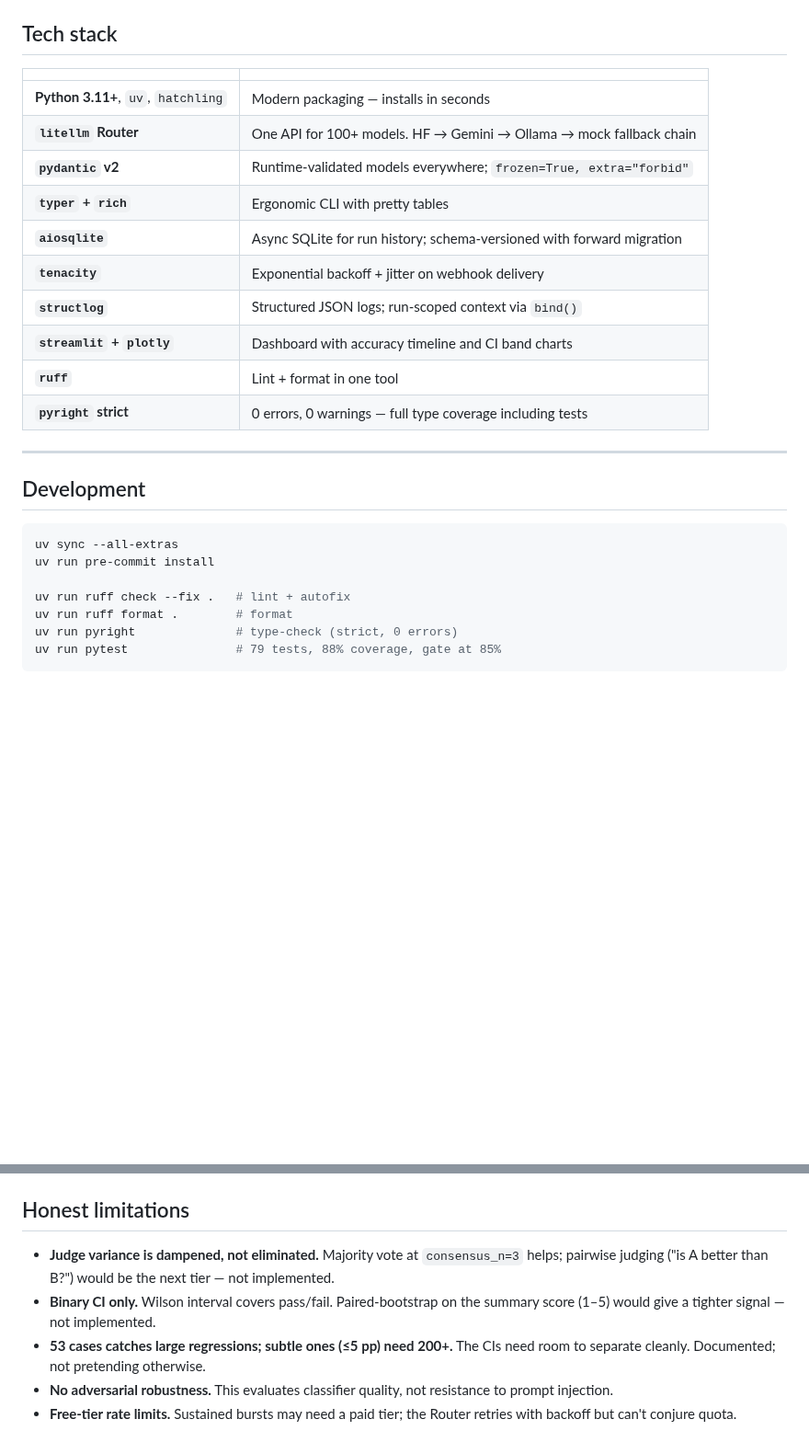
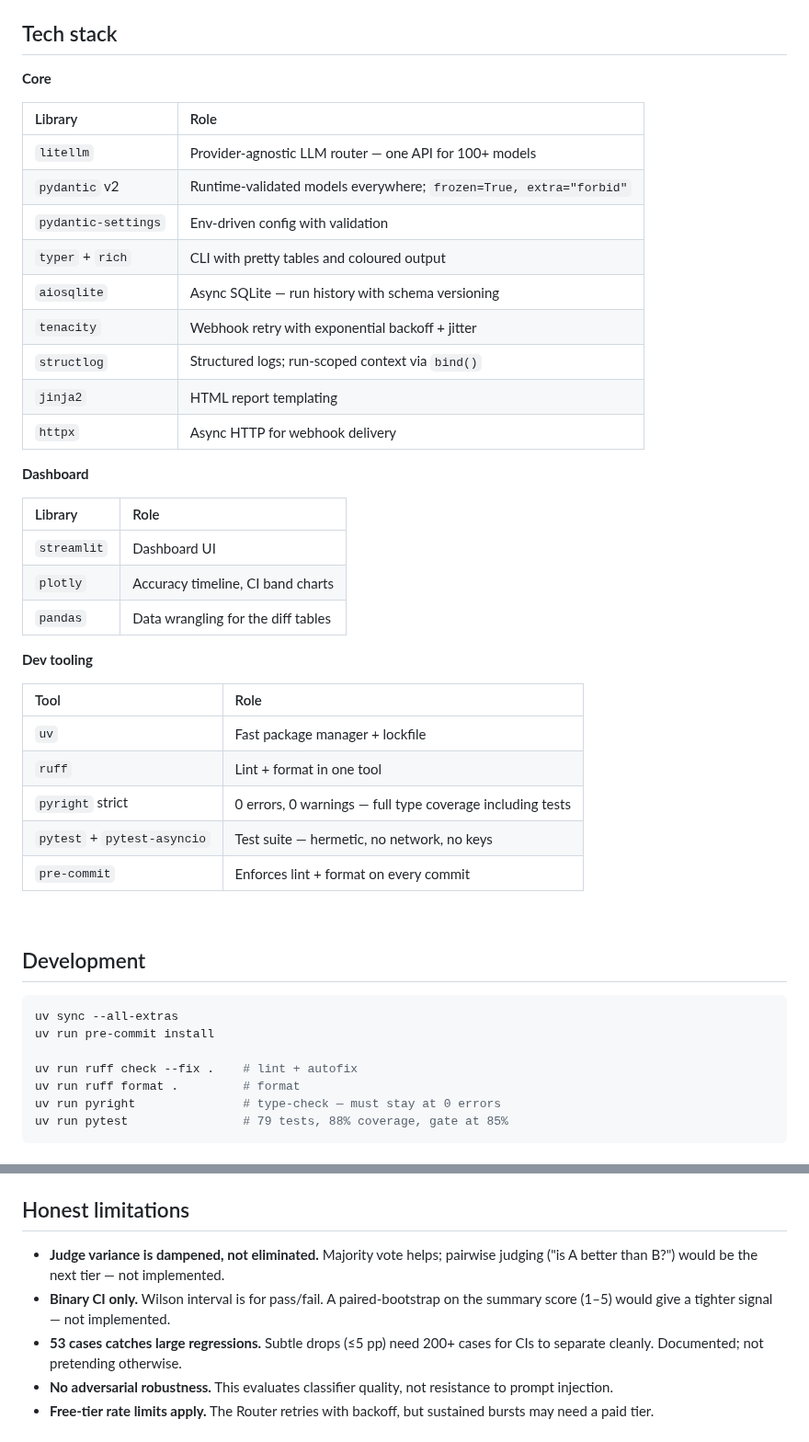
Before and after one commit to adel-saoud/llm-regression-detector, a Markdown page: README.md, 2 parts joined by grey strips. Shown at 92% size. Rendered like a GitHub page; blank space fills up the shorter version.

````diff
--- a/README.md
+++ b/README.md
@@ -145,20 +156,39 @@ Full architecture diagram and module map → [`docs/architecture.md`](docs/archi
 
 ## Tech stack
 
-| | |
-|---|---|
-| **Python 3.11+**, `uv`, `hatchling` | Modern packaging — installs in seconds |
-| **`litellm` Router** | One API for 100+ models. HF → Gemini → Ollama → mock fallback chain |
-| **`pydantic` v2** | Runtime-validated models everywhere; `frozen=True, extra="forbid"` |
-| **`typer` + `rich`** | Ergonomic CLI with pretty tables |
-| **`aiosqlite`** | Async SQLite for run history; schema-versioned with forward migration |
-| **`tenacity`** | Exponential backoff + jitter on webhook delivery |
-| **`structlog`** | Structured JSON logs; run-scoped context via `bind()` |
-| **`streamlit` + `plotly`** | Dashboard with accuracy timeline and CI band charts |
-| **`ruff`** | Lint + format in one tool |
-| **`pyright` strict** | 0 errors, 0 warnings — full type coverage including tests |
+**Core**
 
----
+| Library | Role |
+|:--|:--|
+| `litellm` | Provider-agnostic LLM router — one API for 100+ models |
+| `pydantic` v2 | Runtime-validated models everywhere; `frozen=True, extra="forbid"` |
+| `pydantic-settings` | Env-driven config with validation |
+| `typer` + `rich` | CLI with pretty tables and coloured output |
+| `aiosqlite` | Async SQLite — run history with schema versioning |
+| `tenacity` | Webhook retry with exponential backoff + jitter |
+| `structlog` | Structured logs; run-scoped context via `bind()` |
+| `jinja2` | HTML report templating |
+| `httpx` | Async HTTP for webhook delivery |
+
+**Dashboard**
+
+| Library | Role |
+|:--|:--|
+| `streamlit` | Dashboard UI |
+| `plotly` | Accuracy timeline, CI band charts |
+| `pandas` | Data wrangling for the diff tables |
+
+**Dev tooling**
+
+| Tool | Role |
+|:--|:--|
+| `uv` | Fast package manager + lockfile |
+| `ruff` | Lint + format in one tool |
+| `pyright` strict | 0 errors, 0 warnings — full type coverage including tests |
+| `pytest` + `pytest-asyncio` | Test suite — hermetic, no network, no keys |
+| `pre-commit` | Enforces lint + format on every commit |
+
+<br>
 
 ## Development
 
@@ -166,9 +196,9 @@ Full architecture diagram and module map → [`docs/architecture.md`](docs/archi
 uv sync --all-extras
 uv run pre-commit install
 
-uv run ruff check --fix .   # lint + autofix
-uv run ruff format .        # format
-uv run pyright              # type-check (strict, 0 errors)
-uv run pytest               # 79 tests, 88% coverage, gate at 85%
+uv run ruff check --fix .    # lint + autofix
+uv run ruff format .         # format
+uv run pyright               # type-check — must stay at 0 errors
+uv run pytest                # 79 tests, 88% coverage, gate at 85%
 ```
 
@@ -176,9 +206,9 @@ uv run pytest               # 79 tests, 88% coverage, gate at 85%
 
 ## Honest limitations
 
-- **Judge variance is dampened, not eliminated.** Majority vote at `consensus_n=3` helps; pairwise judging ("is A better than B?") would be the next tier — not implemented.
-- **Binary CI only.** Wilson interval covers pass/fail. Paired-bootstrap on the summary score (1–5) would give a tighter signal — not implemented.
-- **53 cases catches large regressions; subtle ones (≤5 pp) need 200+.** The CIs need room to separate cleanly. Documented; not pretending otherwise.
+- **Judge variance is dampened, not eliminated.** Majority vote helps; pairwise judging ("is A better than B?") would be the next tier — not implemented.
+- **Binary CI only.** Wilson interval is for pass/fail. A paired-bootstrap on the summary score (1–5) would give a tighter signal — not implemented.
+- **53 cases catches large regressions.** Subtle drops (≤5 pp) need 200+ cases for CIs to separate cleanly. Documented; not pretending otherwise.
 - **No adversarial robustness.** This evaluates classifier quality, not resistance to prompt injection.
-- **Free-tier rate limits.** Sustained bursts may need a paid tier; the Router retries with backoff but can't conjure quota.
+- **Free-tier rate limits apply.** The Router retries with backoff, but sustained bursts may need a paid tier.
 
````
Also changed, not shown: other parts of README.md (+100 -89 lines), docs/dashboard.png (added), 1 other file.
